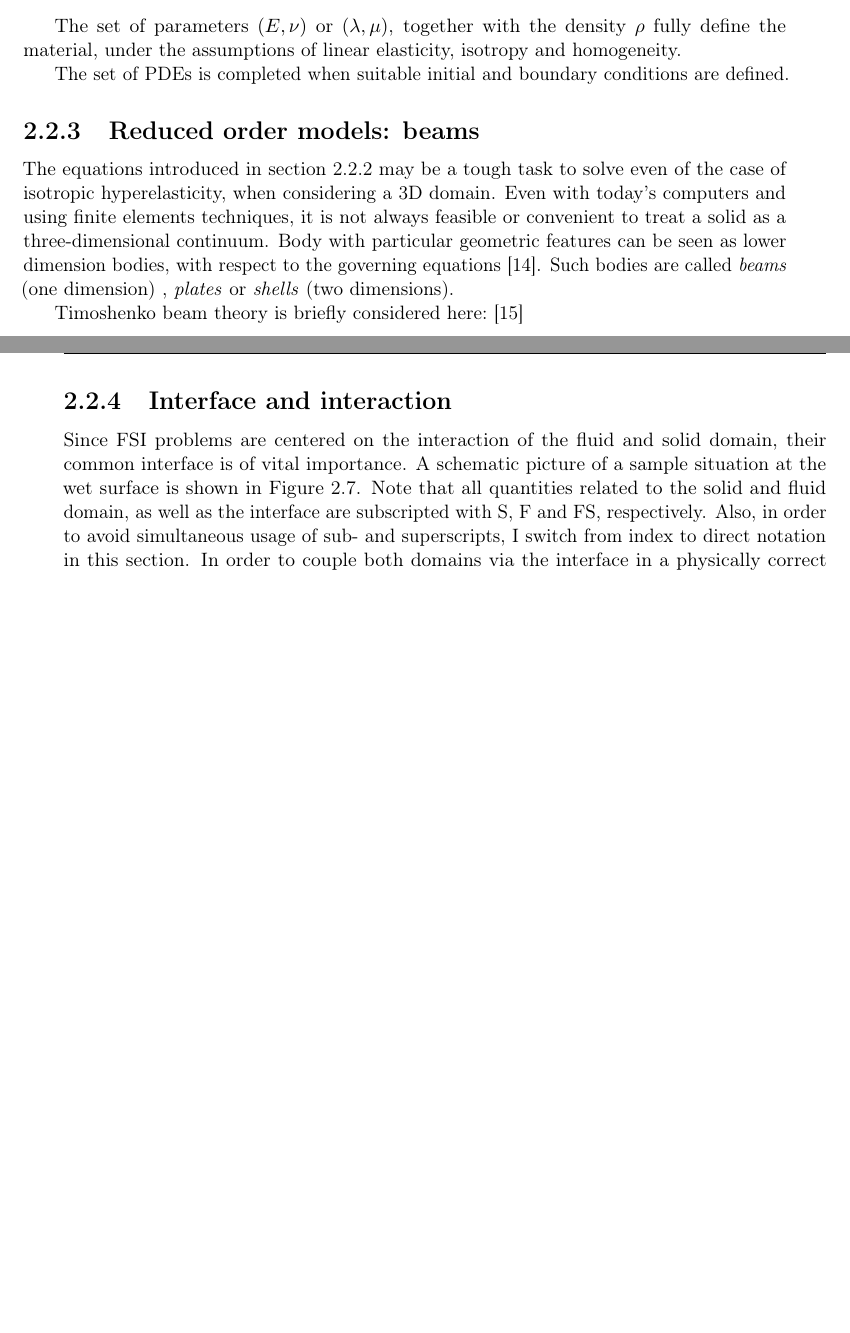
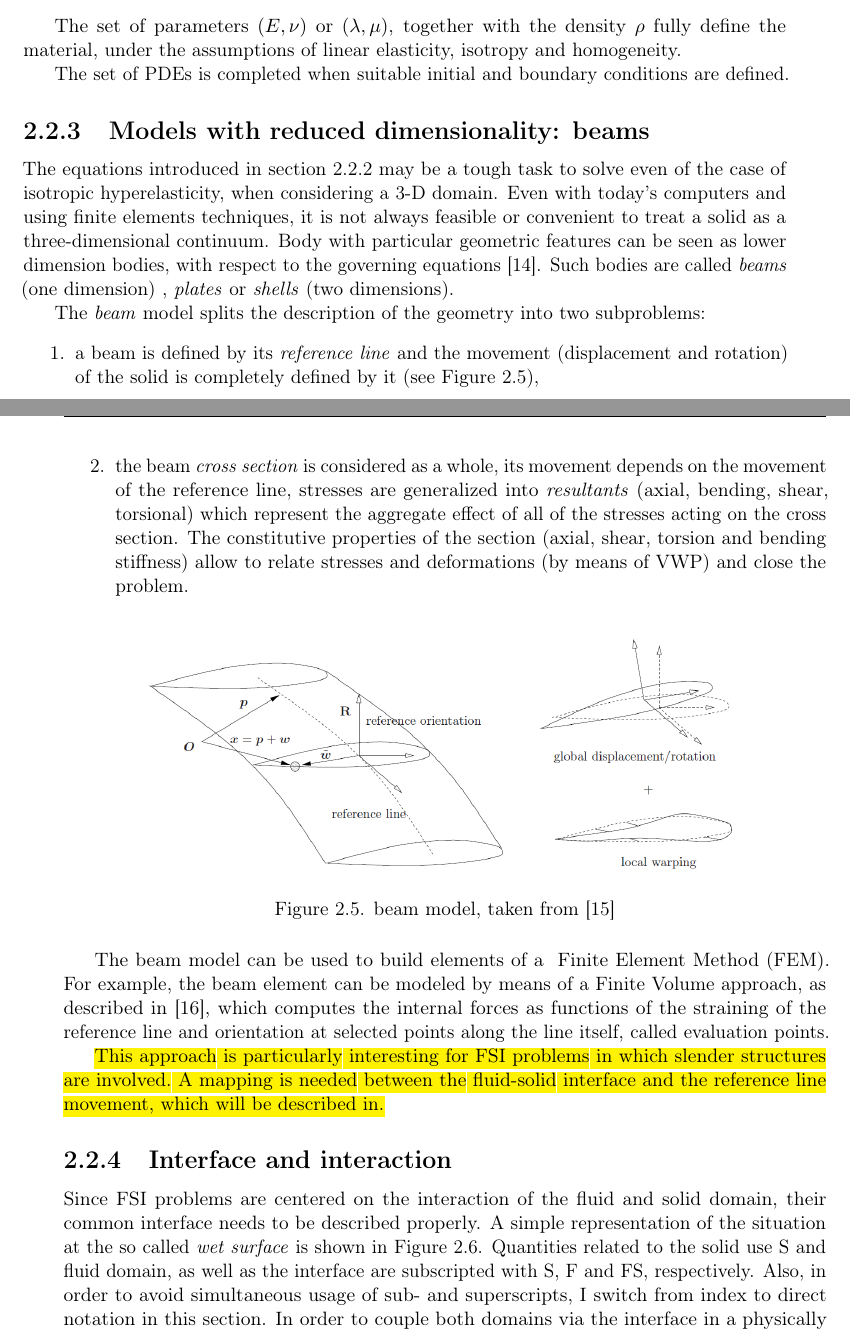
Before and after one commit to Ccaccia73/FSI_tesi, a LaTeX thesis (FSI_thesis.tex, which reads chapters/02_FSI_physics.tex): two parts of pages 22 and 23 of 53 before the commit and two parts of pages 22 and 23 of 54 after it, joined at a grey line, cut so that both start at the same text, the shorter picture padded with empty space. Compiled offline with pdfLaTeX.

Commit message:
beam model

```diff
--- a/chapters/02_FSI_physics.tex
+++ b/chapters/02_FSI_physics.tex
@@ -220,21 +220,35 @@ The set of parameters $\left(E, \nu\right)$ or $\left(\lambda, \mu \right)$, tog
 
 The set of PDEs is completed when suitable initial and boundary conditions are defined.
 
-\subsection{Reduced order models: beams}
+\subsection{Models with reduced dimensionality: beams}
 \label{sec:beam}
 
-The equations introduced in section \ref{sec:solid} may be a tough task to solve even of the case of isotropic hyperelasticity, when considering a 3D domain. Even with today's computers and using finite elements techniques, it is not always feasible or convenient to treat a solid as a three-dimensional continuum. Body with particular geometric features can be seen as lower dimension bodies, with respect to the governing equations \cite{hjelmstad2007fundamentals}. Such bodies are called \textit{beams} (one dimension) , \textit{plates} or \textit{shells} (two dimensions).
+The equations introduced in section \ref{sec:solid} may be a tough task to solve even of the case of isotropic hyperelasticity, when considering a 3-D domain. Even with today's computers and using finite elements techniques, it is not always feasible or convenient to treat a solid as a three-dimensional continuum. Body with particular geometric features can be seen as lower dimension bodies, with respect to the governing equations \cite{hjelmstad2007fundamentals}. Such bodies are called \textit{beams} (one dimension) , \textit{plates} or \textit{shells} (two dimensions).
 
-Timoshenko beam theory is briefly considered here: \cite{ghiringhelli2008integrated}
+The \textit{beam} model splits the description of the geometry into two subproblems:
+\begin{enumerate}
+	\item a beam is defined by its \textit{reference line} and the movement (displacement and rotation) of the solid is completely defined by it (see Figure \ref{fig:beam-model}),
+	\item the beam \textit{cross section} is considered as a whole, its movement depends on the movement of the reference line, stresses are generalized into \textit{resultants} (axial, bending, shear, torsional) which represent the aggregate effect of all of the stresses acting on the cross section. The constitutive properties of the section (axial, shear, torsion and bending stiffness) allow to relate stresses and deformations (by means of VWP) and close the problem.
+\end{enumerate}
 
+
+\begin{figure}[htbp!]
+	\centering
+	\includegraphics[width=0.8\textwidth]{images/beam}
+	\caption{beam model, taken from \cite{ghiringhelli2008integrated}}
+	\label{fig:beam-model}
+\end{figure}
+
+
+The beam model can be used to build elements of a ~\ac{FEM}. For example, the beam element can be modeled by means of a Finite Volume approach, as described in \cite{ghiringhelli2000multibody}, which computes the internal forces as functions of the straining of the reference line and orientation at selected points along the line itself, called evaluation points.
+
+\hl{This approach is particularly interesting for FSI problems in which slender structures are involved. A mapping is needed between the fluid-solid interface and the reference line movement, which will be described in.}
 
 
 \subsection{Interface and interaction}
 \label{sec:interface}
 
-Since FSI problems are centered on the interaction of the fluid and solid domain, their common interface
-is of vital importance. A schematic picture of a sample situation at the wet surface is shown in Figure
-2.7. Note that all quantities related to the solid and fluid domain, as well as the interface are subscripted
+Since FSI problems are centered on the interaction of the fluid and solid domain, their common interface needs to be described properly. A simple representation of the situation at the so called \textit{wet surface} is shown in Figure \ref{fig:interface}. Quantities related to the solid use S and fluid domain, as well as the interface are subscripted
 with S, F and FS, respectively. Also, in order to avoid simultaneous usage of sub- and superscripts, I
 switch from index to direct notation in this section. In order to couple both domains via the interface
 in a physically correct way, some conditions must be met. These conditions are commonly used for FSI
```
Also changed, not shown: bibliography/thesis.bib (+10 -0 lines), chapters/acronyms.tex (+2 -0 lines), FSI_thesis.pdf, images/interface.png (added), chapters/02_FSI_physics.tex (9 more changed lines), 2 other files.
